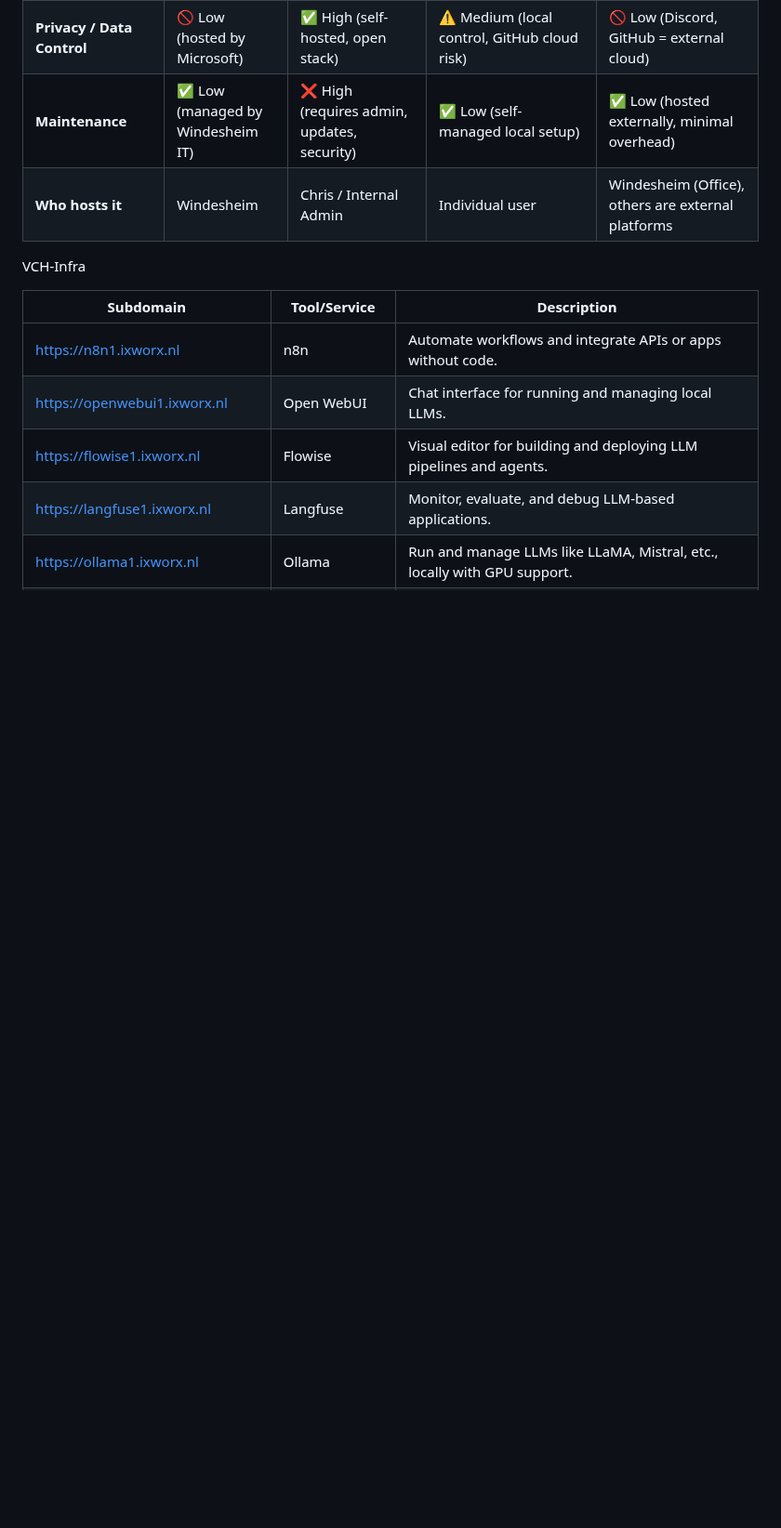
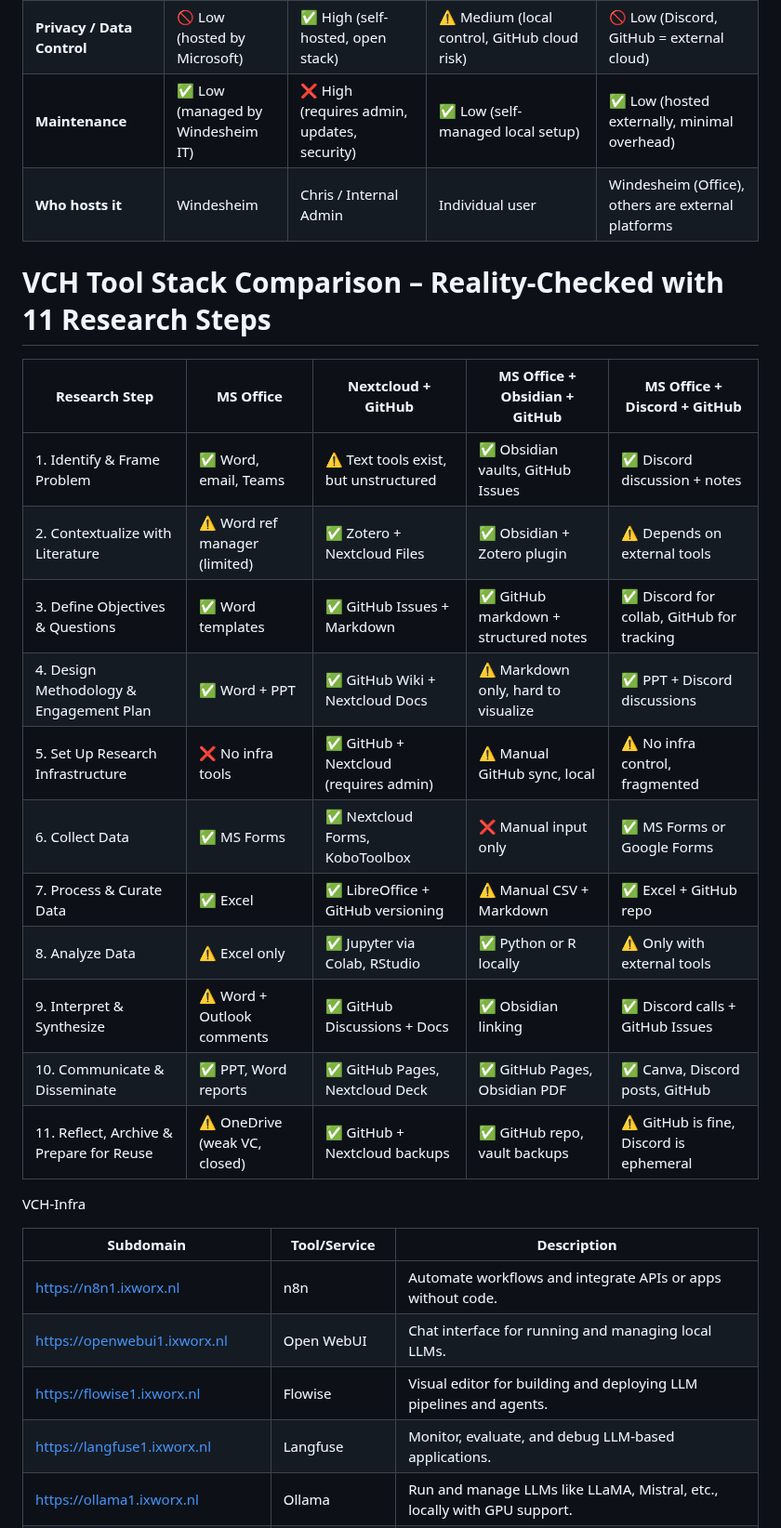
Before and after one commit to Value-Chain-Hackers/VCH-Infra, a Markdown page: README.md, the part around the change. Shown at 93% size. Drawn GitHub-style; blank space fills up the shorter version.

```diff
--- a/README.md
+++ b/README.md
@@ -370,6 +370,23 @@ Legend:
 | **Privacy / Data Control**    | 🚫 Low (hosted by Microsoft)                | ✅ High (self-hosted, open stack)                 | ⚠️ Medium (local control, GitHub cloud risk)      | 🚫 Low (Discord, GitHub = external cloud)            |
 | **Maintenance**               | ✅ Low (managed by Windesheim IT)            | ❌ High (requires admin, updates, security)       | ✅ Low (self-managed local setup)                 | ✅ Low (hosted externally, minimal overhead)          |
 | **Who hosts it**              | Windesheim                                   | Chris / Internal Admin                            | Individual user                                   | Windesheim (Office), others are external platforms   |
+
+# VCH Tool Stack Comparison – Reality-Checked with 11 Research Steps
+
+| **Research Step**                          | **MS Office**               | **Nextcloud + GitHub**         | **MS Office + Obsidian + GitHub** | **MS Office + Discord + GitHub**  |
+|-------------------------------------------|------------------------------|----------------------------------|-------------------------------------|-------------------------------------|
+| 1. Identify & Frame Problem               | ✅ Word, email, Teams         | ⚠️ Text tools exist, but unstructured | ✅ Obsidian vaults, GitHub Issues   | ✅ Discord discussion + notes       |
+| 2. Contextualize with Literature          | ⚠️ Word ref manager (limited) | ✅ Zotero + Nextcloud Files      | ✅ Obsidian + Zotero plugin         | ⚠️ Depends on external tools        |
+| 3. Define Objectives & Questions          | ✅ Word templates              | ✅ GitHub Issues + Markdown      | ✅ GitHub markdown + structured notes | ✅ Discord for collab, GitHub for tracking |
+| 4. Design Methodology & Engagement Plan   | ✅ Word + PPT                  | ✅ GitHub Wiki + Nextcloud Docs  | ⚠️ Markdown only, hard to visualize | ✅ PPT + Discord discussions        |
+| 5. Set Up Research Infrastructure         | ❌ No infra tools             | ✅ GitHub + Nextcloud (requires admin) | ⚠️ Manual GitHub sync, local        | ⚠️ No infra control, fragmented     |
+| 6. Collect Data                           | ✅ MS Forms                   | ✅ Nextcloud Forms, KoboToolbox | ❌ Manual input only                | ✅ MS Forms or Google Forms         |
+| 7. Process & Curate Data                  | ✅ Excel                      | ✅ LibreOffice + GitHub versioning | ⚠️ Manual CSV + Markdown            | ✅ Excel + GitHub repo              |
+| 8. Analyze Data                           | ⚠️ Excel only                 | ✅ Jupyter via Colab, RStudio    | ✅ Python or R locally              | ⚠️ Only with external tools         |
+| 9. Interpret & Synthesize                 | ⚠️ Word + Outlook comments    | ✅ GitHub Discussions + Docs     | ✅ Obsidian linking                 | ✅ Discord calls + GitHub Issues    |
+|10. Communicate & Disseminate             | ✅ PPT, Word reports          | ✅ GitHub Pages, Nextcloud Deck | ✅ GitHub Pages, Obsidian PDF       | ✅ Canva, Discord posts, GitHub     |
+|11. Reflect, Archive & Prepare for Reuse  | ⚠️ OneDrive (weak VC, closed) | ✅ GitHub + Nextcloud backups    | ✅ GitHub repo, vault backups       | ⚠️ GitHub is fine, Discord is ephemeral |
+
 
 VCH-Infra
 
```
